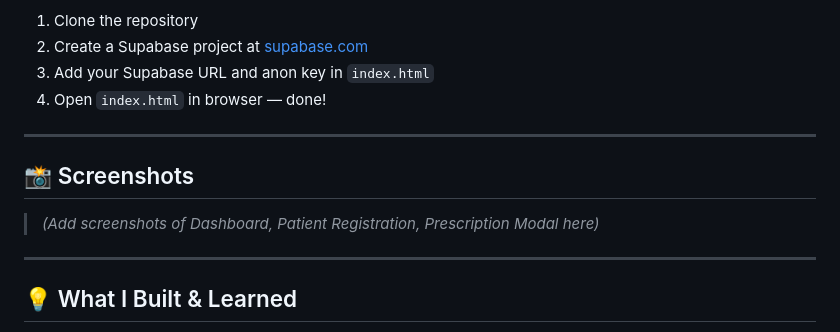
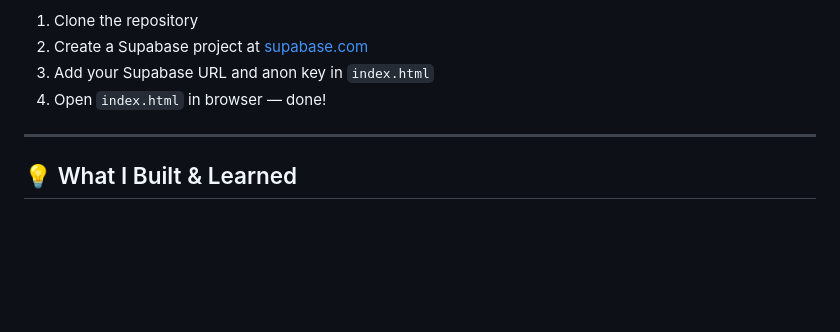
Before and after one commit to aaryan-singh123/Docly, a Markdown page: README.md, the part around the change. Rendered like a GitHub page; blank space fills up the shorter version.

Commit message:
Remove screenshots section from README
Removed the screenshots section from the README.

```diff
--- a/README.md
+++ b/README.md
@@ -135,12 +135,6 @@ Visit **[doclyscms.netlify.app](https://doclyscms.netlify.app/)** and login:
 
 ---
 
-## 📸 Screenshots
-
-> *(Add screenshots of Dashboard, Patient Registration, Prescription Modal here)*
-
----
-
 ## 💡 What I Built & Learned
 
 - **Supabase integration** — real-time database, authentication and secure data storage
```
